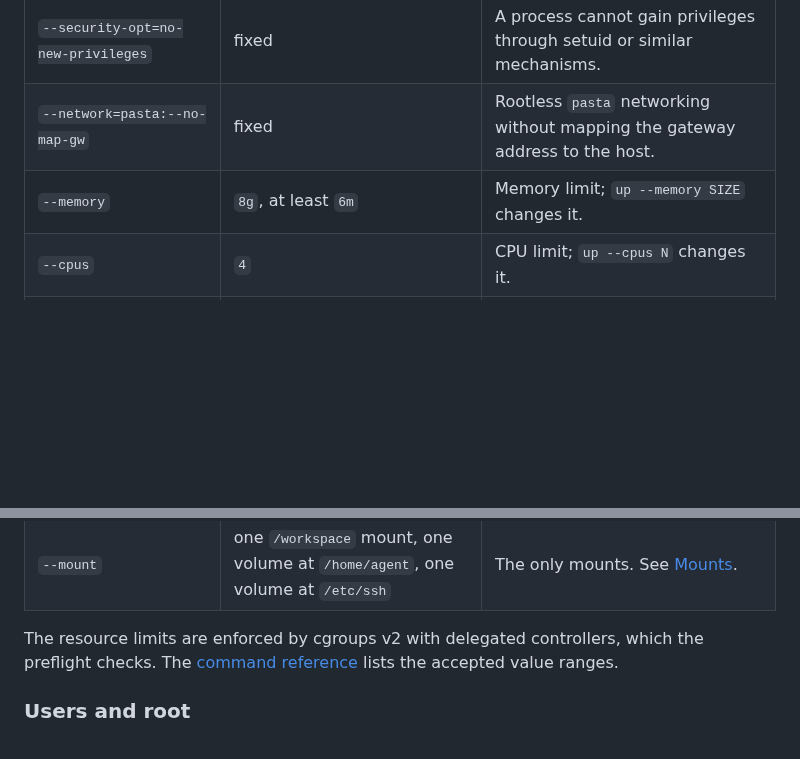
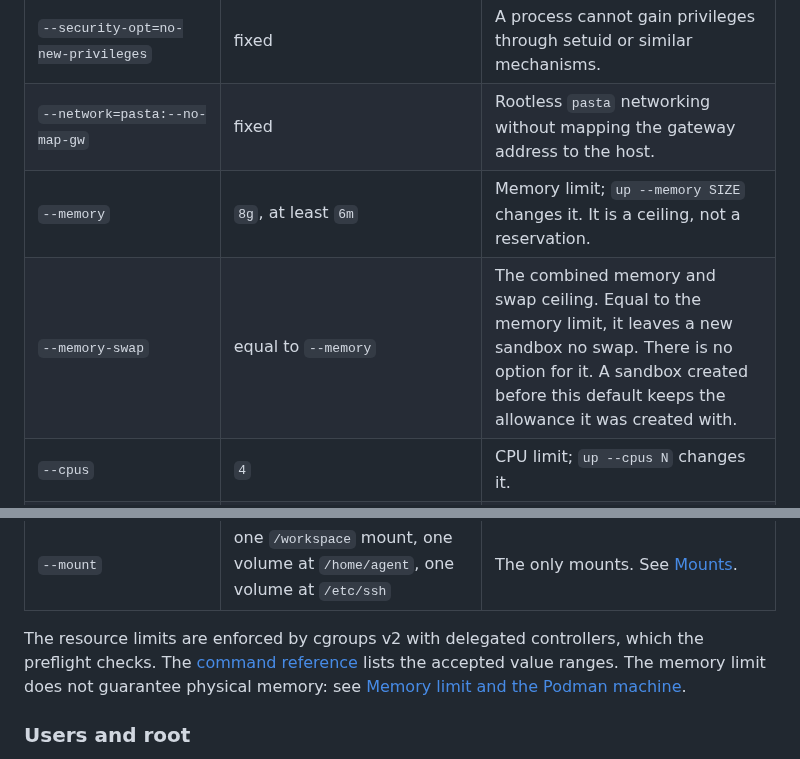
Before and after one commit to grauzone-labs/sandboxed-agents, a Markdown page: SECURITY.md, 2 parts joined by grey strips. GitHub-like rendering; blank space fills up the shorter version.

```diff
--- a/SECURITY.md
+++ b/SECURITY.md
@@ -26,14 +26,15 @@ It is **not** built against code that actively tries to escape. A sandbox shares
 | `--user=0:0` | fixed | Starts the container as container root, which initializes the container, runs sshd, and runs the in-container manager for administrative operations. |
 | `--security-opt=no-new-privileges` | fixed | A process cannot gain privileges through setuid or similar mechanisms. |
 | `--network=pasta:--no-map-gw` | fixed | Rootless `pasta` networking without mapping the gateway address to the host. |
-| `--memory` | `8g`, at least `6m` | Memory limit; `up --memory SIZE` changes it. |
+| `--memory` | `8g`, at least `6m` | Memory limit; `up --memory SIZE` changes it. It is a ceiling, not a reservation. |
+| `--memory-swap` | equal to `--memory` | The combined memory and swap ceiling. Equal to the memory limit, it leaves a new sandbox no swap. There is no option for it. A sandbox created before this default keeps the allowance it was created with. |
 | `--cpus` | `4` | CPU limit; `up --cpus N` changes it. |
 | `--pids-limit` | `2048` | Limit on processes; `up --pids-limit N` changes it. |
 | `--shm-size` | `1g` | Size of `/dev/shm`; `up --shm-size SIZE` changes it. |
 | `--publish` | `127.0.0.1:PORT:22/tcp` | The only published port: SSH, on host loopback. The default port is the first free one from 2222 upward. |
 | `--mount` | one `/workspace` mount, one volume at `/home/agent`, one volume at `/etc/ssh` | The only mounts. See [Mounts](#mounts). |
 
-The resource limits are enforced by cgroups v2 with delegated controllers, which the preflight checks. The [command reference](docs/command-reference.md#lifecycle-commands) lists the accepted value ranges.
+The resource limits are enforced by cgroups v2 with delegated controllers, which the preflight checks. The [command reference](docs/command-reference.md#lifecycle-commands) lists the accepted value ranges. The memory limit does not guarantee physical memory: see [Memory limit and the Podman machine](docs/command-reference.md#memory-limit-and-the-podman-machine).
 
 ### Users and root
 
```
Also changed, not shown: docs/command-reference.md (+9 -3 lines), docs/images.md (+1 -1 lines).
